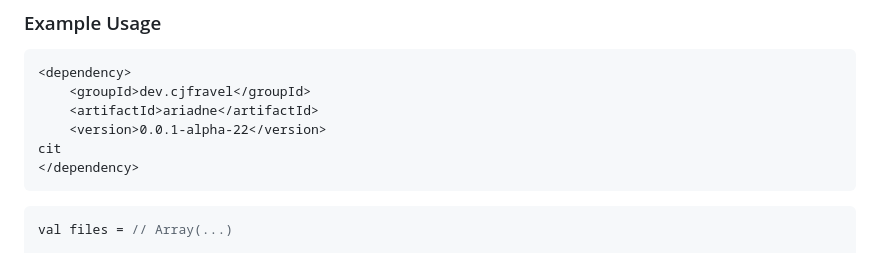
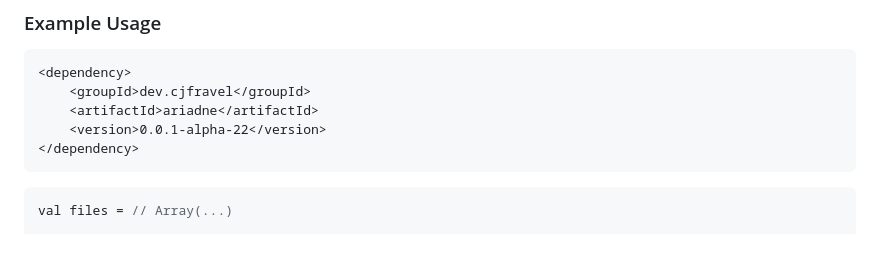
Before and after one commit to cjfravel-dev/ariadne, a Markdown page: README.md, the part around the change. Drawn GitHub-style.

````diff
--- a/README.md
+++ b/README.md
@@ -36,7 +36,6 @@ Additional format-specific options can be provided via `readOptions` when creati
     <groupId>dev.cjfravel</groupId>
     <artifactId>ariadne</artifactId>
     <version>0.0.1-alpha-22</version>
-cit
 </dependency>
 ```
 
````
